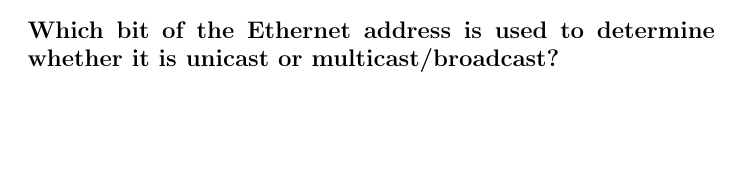
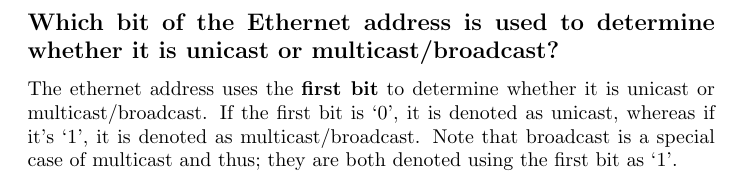
Before and after one commit to zachporter1999/SYSC4602-Assignments, a LaTeX problem sheet (assignment-3/report.tex): part of page 2 of 2 before the commit and part of page 3 of 3 after it, cut so that both start at the same text, the shorter picture padded with empty space. Compiled offline with pdfLaTeX.

Commit message:
added missing text for 5b

```diff
--- a/assignment-3/report.tex
+++ b/assignment-3/report.tex
@@ -34,3 +35,5 @@
     \subsection*{Which bit of the Ethernet address is used to determine whether it is unicast or multicast/broadcast?}
-
+    The ethernet address uses the {\bfseries first bit} to determine whether it is unicast or multicast/broadcast.
+    If the first bit is `0', it is denoted as unicast, whereas if it's `1', it is denoted as multicast/broadcast.
+    Note that broadcast is a special case of multicast and thus; they are both denoted using the first bit as `1'.
 \end{document}
```
Also changed, not shown: assignment-3/report.tex (1 more changed lines).
